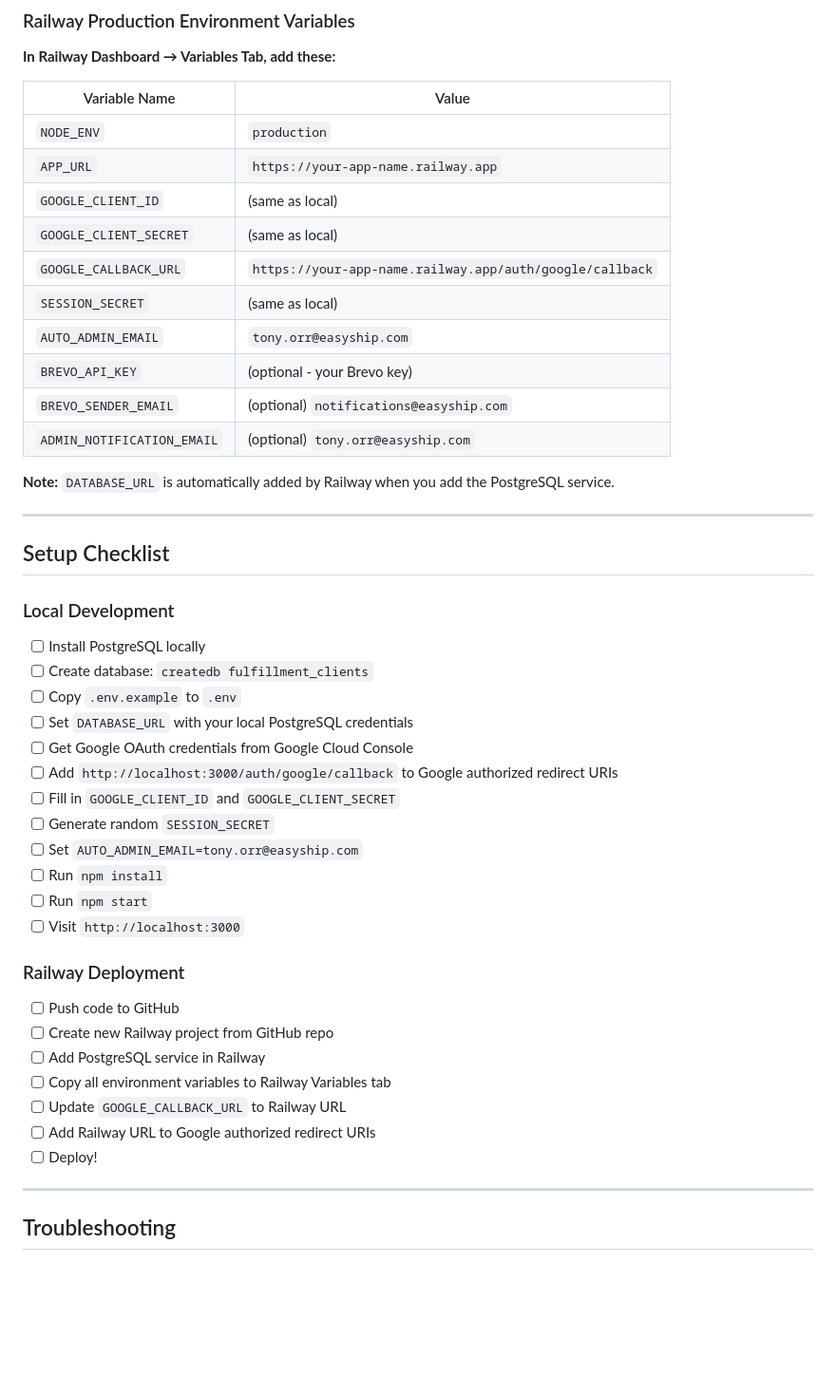
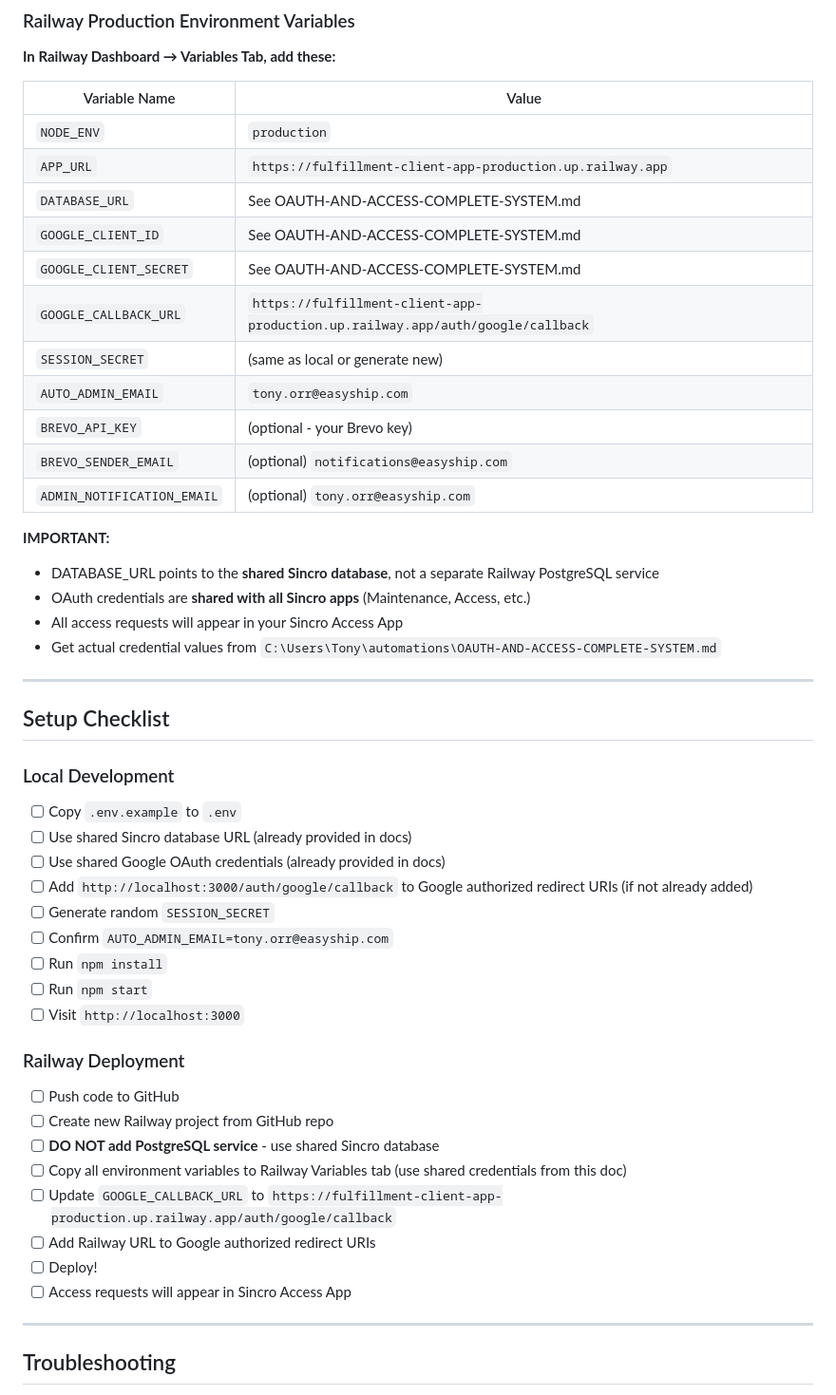
Before and after one commit to tonyorr4/fulfillment-client-app, a Markdown page: ENVIRONMENT_VARIABLES.md, the part around one of its changes. Shown at 95% size. Rendered like a GitHub page; blank space fills up the shorter version.

```diff
--- a/ENVIRONMENT_VARIABLES.md
+++ b/ENVIRONMENT_VARIABLES.md
@@ -246,32 +232,34 @@ AUTO_ADMIN_EMAIL=tony.orr@easyship.com
 | Variable Name | Value |
 |---------------|-------|
 | `NODE_ENV` | `production` |
-| `APP_URL` | `https://your-app-name.railway.app` |
-| `GOOGLE_CLIENT_ID` | (same as local) |
-| `GOOGLE_CLIENT_SECRET` | (same as local) |
-| `GOOGLE_CALLBACK_URL` | `https://your-app-name.railway.app/auth/google/callback` |
-| `SESSION_SECRET` | (same as local) |
+| `APP_URL` | `https://fulfillment-client-app-production.up.railway.app` |
+| `DATABASE_URL` | See OAUTH-AND-ACCESS-COMPLETE-SYSTEM.md |
+| `GOOGLE_CLIENT_ID` | See OAUTH-AND-ACCESS-COMPLETE-SYSTEM.md |
+| `GOOGLE_CLIENT_SECRET` | See OAUTH-AND-ACCESS-COMPLETE-SYSTEM.md |
+| `GOOGLE_CALLBACK_URL` | `https://fulfillment-client-app-production.up.railway.app/auth/google/callback` |
+| `SESSION_SECRET` | (same as local or generate new) |
 | `AUTO_ADMIN_EMAIL` | `tony.orr@easyship.com` |
 | `BREVO_API_KEY` | (optional - your Brevo key) |
 | `BREVO_SENDER_EMAIL` | (optional) `notifications@easyship.com` |
 | `ADMIN_NOTIFICATION_EMAIL` | (optional) `tony.orr@easyship.com` |
 
-**Note:** `DATABASE_URL` is automatically added by Railway when you add the PostgreSQL service.
+**IMPORTANT:**
+- DATABASE_URL points to the **shared Sincro database**, not a separate Railway PostgreSQL service
+- OAuth credentials are **shared with all Sincro apps** (Maintenance, Access, etc.)
+- All access requests will appear in your Sincro Access App
+- Get actual credential values from `C:\Users\Tony\automations\OAUTH-AND-ACCESS-COMPLETE-SYSTEM.md`
 
 ---
 
 ## Setup Checklist
 
 ### Local Development
-- [ ] Install PostgreSQL locally
-- [ ] Create database: `createdb fulfillment_clients`
 - [ ] Copy `.env.example` to `.env`
-- [ ] Set `DATABASE_URL` with your local PostgreSQL credentials
-- [ ] Get Google OAuth credentials from Google Cloud Console
-- [ ] Add `http://localhost:3000/auth/google/callback` to Google authorized redirect URIs
-- [ ] Fill in `GOOGLE_CLIENT_ID` and `GOOGLE_CLIENT_SECRET`
+- [ ] Use shared Sincro database URL (already provided in docs)
+- [ ] Use shared Google OAuth credentials (already provided in docs)
+- [ ] Add `http://localhost:3000/auth/google/callback` to Google authorized redirect URIs (if not already added)
 - [ ] Generate random `SESSION_SECRET`
-- [ ] Set `AUTO_ADMIN_EMAIL=tony.orr@easyship.com`
+- [ ] Confirm `AUTO_ADMIN_EMAIL=tony.orr@easyship.com`
 - [ ] Run `npm install`
 - [ ] Run `npm start`
 - [ ] Visit `http://localhost:3000`
@@ -279,11 +267,12 @@ AUTO_ADMIN_EMAIL=tony.orr@easyship.com
 ### Railway Deployment
 - [ ] Push code to GitHub
 - [ ] Create new Railway project from GitHub repo
-- [ ] Add PostgreSQL service in Railway
-- [ ] Copy all environment variables to Railway Variables tab
-- [ ] Update `GOOGLE_CALLBACK_URL` to Railway URL
+- [ ] **DO NOT add PostgreSQL service** - use shared Sincro database
+- [ ] Copy all environment variables to Railway Variables tab (use shared credentials from this doc)
+- [ ] Update `GOOGLE_CALLBACK_URL` to `https://fulfillment-client-app-production.up.railway.app/auth/google/callback`
 - [ ] Add Railway URL to Google authorized redirect URIs
 - [ ] Deploy!
+- [ ] Access requests will appear in Sincro Access App
 
 ---
 
```
Also changed, not shown: other parts of ENVIRONMENT_VARIABLES.md (+29 -43 lines), SETUP-SHARED-SINCRO-DATABASE.md (added, +146 -0 lines).
